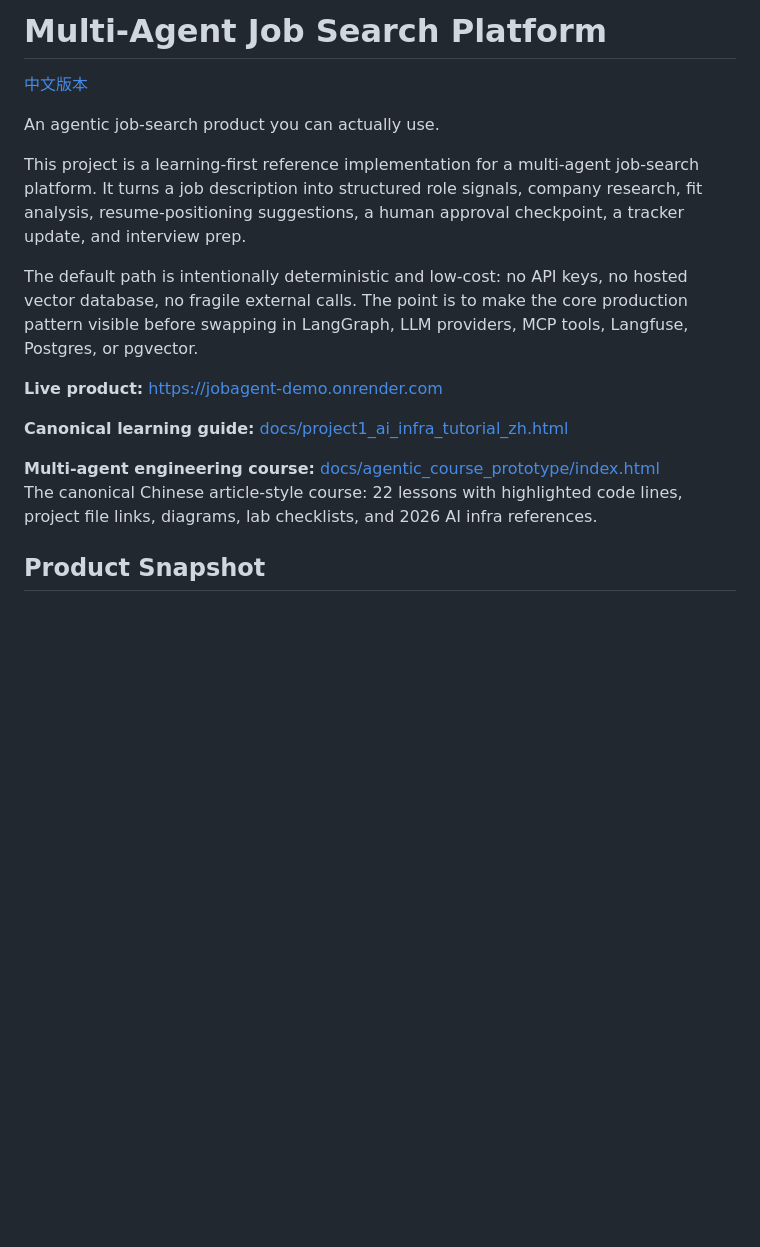
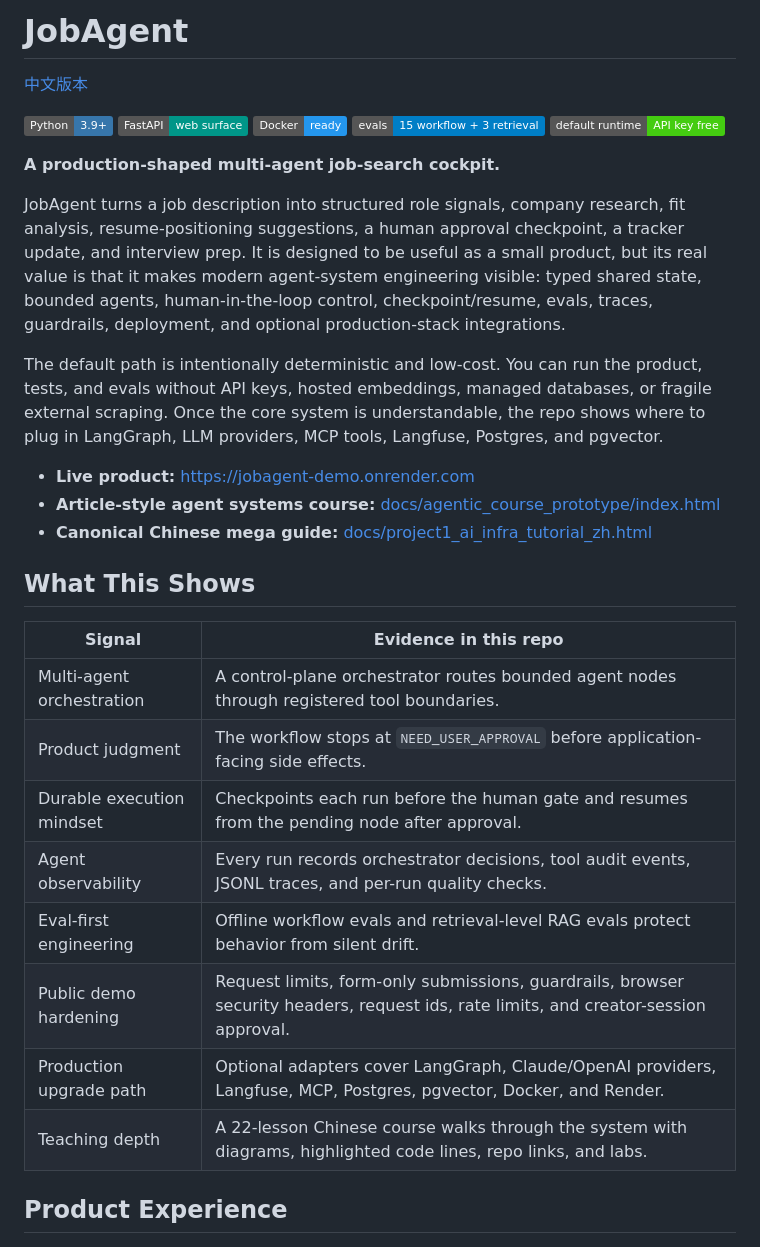
Before and after one commit to yanxuantong/multi-agent-job-search-platform, a Markdown page: README.md, the part around one of its changes. GitHub-like rendering; badges without logos; blank space fills up the shorter version.

```diff
--- a/README.md
+++ b/README.md
@@ -1,21 +1,37 @@
-# Multi-Agent Job Search Platform
+# JobAgent
 
 [中文版本](README.zh.md)
 
-An agentic job-search product you can actually use.
+![Python 3.9+](https://img.shields.io/badge/Python-3.9%2B-3776AB?logo=python&logoColor=white)
+![FastAPI](https://img.shields.io/badge/FastAPI-web%20surface-009688?logo=fastapi&logoColor=white)
+![Docker](https://img.shields.io/badge/Docker-ready-2496ED?logo=docker&logoColor=white)
+![Agent Evals](https://img.shields.io/badge/evals-15%20workflow%20%2B%203%20retrieval-blue)
+![Cost](https://img.shields.io/badge/default%20runtime-API%20key%20free-brightgreen)
 
-This project is a learning-first reference implementation for a multi-agent job-search platform. It turns a job description into structured role signals, company research, fit analysis, resume-positioning suggestions, a human approval checkpoint, a tracker update, and interview prep.
+**A production-shaped multi-agent job-search cockpit.**
 
-The default path is intentionally deterministic and low-cost: no API keys, no hosted vector database, no fragile external calls. The point is to make the core production pattern visible before swapping in LangGraph, LLM providers, MCP tools, Langfuse, Postgres, or pgvector.
+JobAgent turns a job description into structured role signals, company research, fit analysis, resume-positioning suggestions, a human approval checkpoint, a tracker update, and interview prep. It is designed to be useful as a small product, but its real value is that it makes modern agent-system engineering visible: typed shared state, bounded agents, human-in-the-loop control, checkpoint/resume, evals, traces, guardrails, deployment, and optional production-stack integrations.
 
-**Live product:** [https://jobagent-demo.onrender.com](https://jobagent-demo.onrender.com)
+The default path is intentionally deterministic and low-cost. You can run the product, tests, and evals without API keys, hosted embeddings, managed databases, or fragile external scraping. Once the core system is understandable, the repo shows where to plug in LangGraph, LLM providers, MCP tools, Langfuse, Postgres, and pgvector.
 
-**Canonical learning guide:** [docs/project1_ai_infra_tutorial_zh.html](docs/project1_ai_infra_tutorial_zh.html)
+- **Live product:** [https://jobagent-demo.onrender.com](https://jobagent-demo.onrender.com)
+- **Article-style agent systems course:** [docs/agentic_course_prototype/index.html](docs/agentic_course_prototype/index.html)
+- **Canonical Chinese mega guide:** [docs/project1_ai_infra_tutorial_zh.html](docs/project1_ai_infra_tutorial_zh.html)
 
-**Multi-agent engineering course:** [docs/agentic_course_prototype/index.html](docs/agentic_course_prototype/index.html)<br>
-The canonical Chinese article-style course: 22 lessons with highlighted code lines, project file links, diagrams, lab checklists, and 2026 AI infra references.
+## What This Shows
 
-## Product Snapshot
+| Signal | Evidence in this repo |
+| --- | --- |
+| Multi-agent orchestration | A control-plane orchestrator routes bounded agent nodes through registered tool boundaries. |
+| Product judgment | The workflow stops at `NEED_USER_APPROVAL` before application-facing side effects. |
+| Durable execution mindset | Checkpoints each run before the human gate and resumes from the pending node after approval. |
+| Agent observability | Every run records orchestrator decisions, tool audit events, JSONL traces, and per-run quality checks. |
+| Eval-first engineering | Offline workflow evals and retrieval-level RAG evals protect behavior from silent drift. |
+| Public demo hardening | Request limits, form-only submissions, guardrails, browser security headers, request ids, rate limits, and creator-session approval. |
+| Production upgrade path | Optional adapters cover LangGraph, Claude/OpenAI providers, Langfuse, MCP, Postgres, pgvector, Docker, and Render. |
+| Teaching depth | A 22-lesson Chinese course walks through the system with diagrams, highlighted code lines, repo links, and labs. |
+
+## Product Experience
 
 ![Start a live job-agent run](docs/assets/readme/demo-home.png)
 
```
Also changed, not shown: other parts of README.md (+113 -110 lines).
